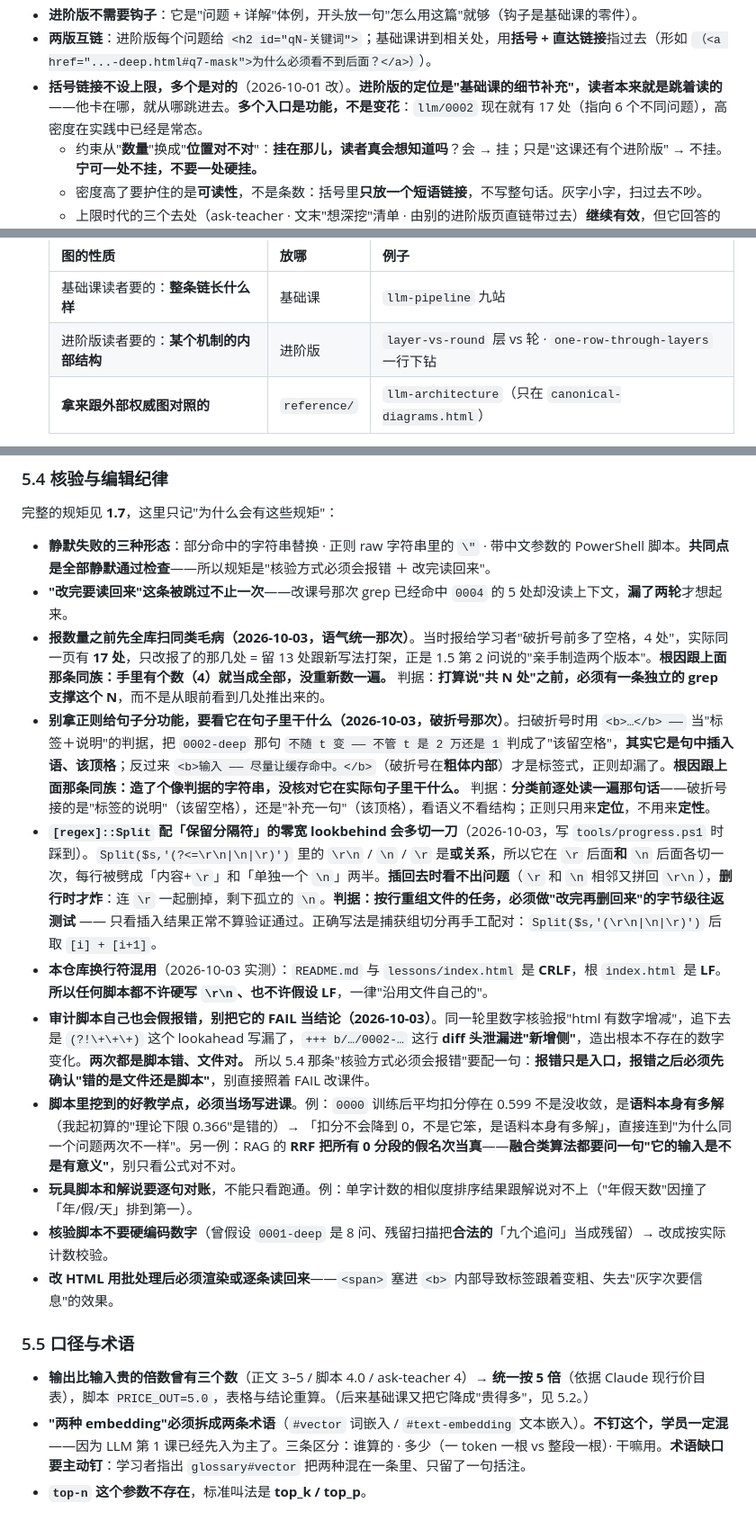
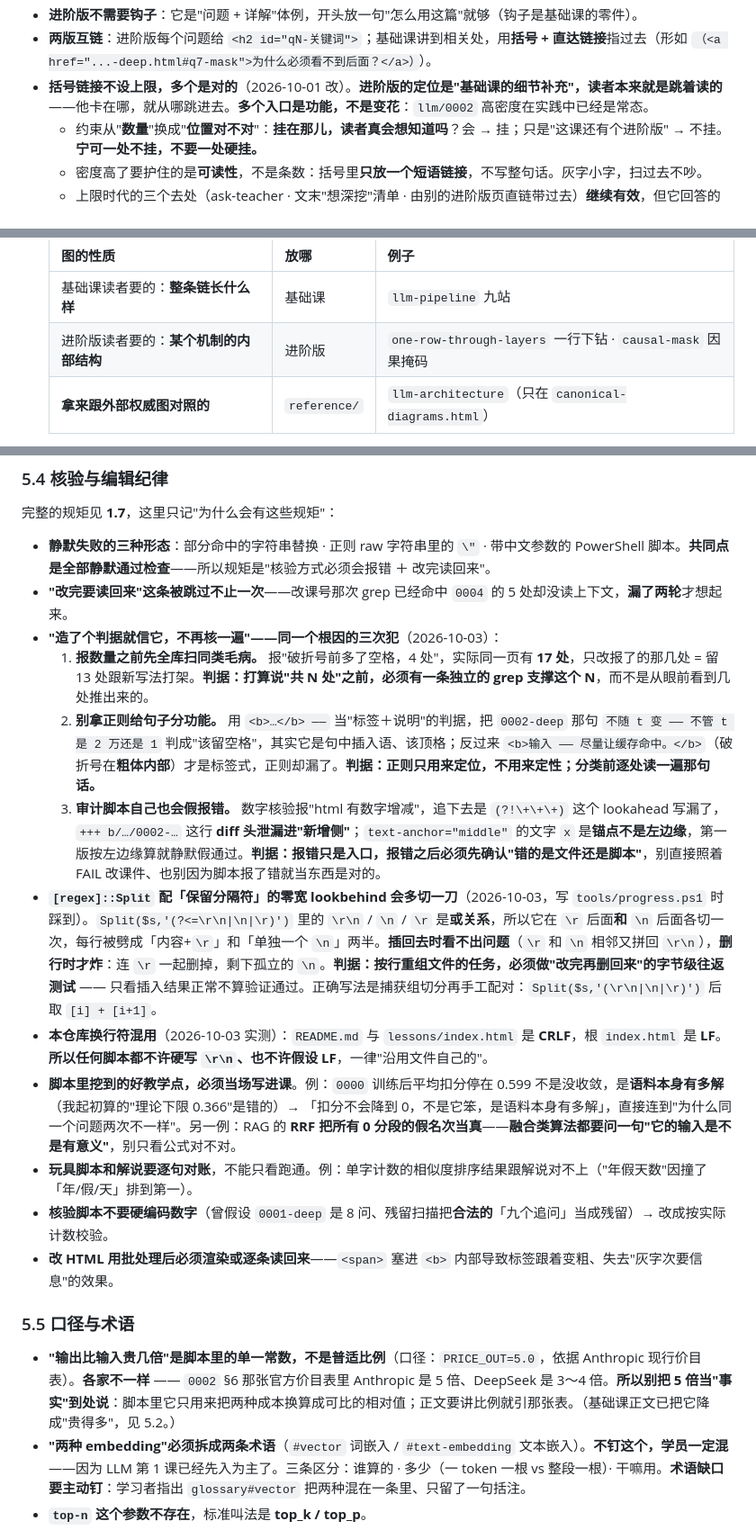
Before and after one commit to telecomshy/telecomshy-ai-lessons, a Markdown page: NOTES.md, 3 parts joined by grey strips. Shown at 90% size. Drawn GitHub-style.

```diff
--- a/NOTES.md
+++ b/NOTES.md
@@ -73,7 +73,7 @@
 - **进阶版每条正文第一句点明出处**："对应基础课第 X 节"，让它脱离基础课也读得懂。
 - **进阶版不需要钩子**：它是"问题 + 详解"体例，开头放一句"怎么用这篇"就够（钩子是基础课的零件）。
 - **两版互链**：进阶版每个问题给 `<h2 id="qN-关键词">`；基础课讲到相关处，用**括号 + 直达链接**指过去（形如 `（<a href="...-deep.html#q7-mask">为什么必须看不到后面？</a>）`）。
-- **括号链接不设上限，多个是对的**（2026-10-01 改）。**进阶版的定位是"基础课的细节补充"，读者本来就是跳着读的**——他卡在哪，就从哪跳进去。**多个入口是功能，不是变花**：`llm/0002` 现在就有 17 处（指向 6 个不同问题），高密度在实践中已经是常态。
+- **括号链接不设上限，多个是对的**（2026-10-01 改）。**进阶版的定位是"基础课的细节补充"，读者本来就是跳着读的**——他卡在哪，就从哪跳进去。**多个入口是功能，不是变花**：`llm/0002` 高密度在实践中已经是常态。
   - 约束从"**数量**"换成"**位置对不对**"：**挂在那儿，读者真会想知道吗**？会 → 挂；只是"这课还有个进阶版" → 不挂。**宁可一处不挂，不要一处硬挂。**
   - 密度高了要护住的是**可读性**，不是条数：括号里**只放一个短语链接**，不写整句话。灰字小字，扫过去不吵。
   - 上限时代的三个去处（ask-teacher · 文末"想深挖"清单 · 由别的进阶版页直链带过去）**继续有效**，但它回答的是"这条该放哪"，**不是"放不下"**。
@@ -85,7 +85,7 @@
   | 图的性质 | 放哪 | 例子 |
   |---|---|---|
   | 基础课读者要的：**整条链长什么样** | 基础课 | `llm-pipeline` 九站 |
-  | 进阶版读者要的：**某个机制的内部结构** | 进阶版 | `layer-vs-round` 层 vs 轮 · `one-row-through-layers` 一行下钻 |
+  | 进阶版读者要的：**某个机制的内部结构** | 进阶版 | `one-row-through-layers` 一行下钻 · `causal-mask` 因果掩码 |
   | **拿来跟外部权威图对照的** | `reference/` | `llm-architecture`（只在 `canonical-diagrams.html`） |
 
   **`reference/` 是图的第三个合法去处，不是孤儿区。** 一张图进 `reference/` 的条件：它是**对照/速查**性质的，且那一页有它存在的理由（"读者会拿它跟别的东西比"）。
@@ -273,18 +267,19 @@
 完整的规矩见 **1.7**，这里只记"为什么会有这些规矩"：
 - **静默失败的三种形态**：部分命中的字符串替换 · 正则 raw 字符串里的 `\"` · 带中文参数的 PowerShell 脚本。**共同点是全部静默通过检查**——所以规矩是"核验方式必须会报错 ＋ 改完读回来"。
 - **"改完要读回来"这条被跳过不止一次**——改课号那次 grep 已经命中 `0004` 的 5 处却没读上下文，**漏了两轮**才想起来。
-- **报数量之前先全库扫同类毛病（2026-10-03，语气统一那次）**。当时报给学习者"破折号前多了空格，4 处"，实际同一页有 **17 处**，只改报了的那几处 = 留 13 处跟新写法打架，正是 1.5 第 2 问说的"亲手制造两个版本"。**根因跟上面那条同族：手里有个数（4）就当成全部，没重新数一遍。** 判据：**打算说"共 N 处"之前，必须有一条独立的 grep 支撑这个 N**，而不是从眼前看到几处推出来的。
-- **别拿正则给句子分功能，要看它在句子里干什么（2026-10-03，破折号那次）**。扫破折号时用 `<b>…</b> ——` 当"标签＋说明"的判据，把 `0002-deep` 那句 `不随 t 变 —— 不管 t 是 2 万还是 1` 判成了"该留空格"，**其实它是句中插入语、该顶格**；反过来 `<b>输入 —— 尽量让缓存命中。</b>`（破折号在**粗体内部**）才是标签式，正则却漏了。**根因跟上面那条同族：造了个像判据的字符串，没核对它在实际句子里干什么。** 判据：**分类前逐处读一遍那句话**——破折号接的是"标签的说明"（该留空格），还是"补充一句"（该顶格），看语义不看结构；正则只用来**定位**，不用来**定性**。
+- **"造了个判据就信它，不再核一遍"——同一个根因的三次犯**（2026-10-03）：
+  1. **报数量之前先全库扫同类毛病。** 报"破折号前多了空格，4 处"，实际同一页有 **17 处**，只改报了的那几处 = 留 13 处跟新写法打架。**判据：打算说"共 N 处"之前，必须有一条独立的 grep 支撑这个 N**，而不是从眼前看到几处推出来的。
+  2. **别拿正则给句子分功能。** 用 `<b>…</b> ——` 当"标签＋说明"的判据，把 `0002-deep` 那句 `不随 t 变 —— 不管 t 是 2 万还是 1` 判成"该留空格"，其实它是句中插入语、该顶格；反过来 `<b>输入 —— 尽量让缓存命中。</b>`（破折号在**粗体内部**）才是标签式，正则却漏了。**判据：正则只用来定位，不用来定性；分类前逐处读一遍那句话。**
+  3. **审计脚本自己也会假报错。** 数字核验报"html 有数字增减"，追下去是 `(?!\+\+\+)` 这个 lookahead 写漏了，`+++ b/…/0002-…` 这行 **diff 头泄漏进"新增侧"**；`text-anchor="middle"` 的文字 `x` 是**锚点不是左边缘**，第一版按左边缘算就静默假通过。**判据：报错只是入口，报错之后必须先确认"错的是文件还是脚本"**，别直接照着 FAIL 改课件、也别因为脚本报了错就当东西是对的。
 - **`[regex]::Split` 配「保留分隔符」的零宽 lookbehind 会多切一刀**（2026-10-03，写 `tools/progress.ps1` 时踩到）。`Split($s,'(?<=\r\n|\n|\r)')` 里的 `\r\n` / `\n` / `\r` 是**或关系**，所以它在 `\r` 后面**和** `\n` 后面各切一次，每行被劈成「内容+`\r`」和「单独一个 `\n`」两半。**插回去时看不出问题**（`\r` 和 `\n` 相邻又拼回 `\r\n`），**删行时才炸**：连 `\r` 一起删掉，剩下孤立的 `\n`。**判据：按行重组文件的任务，必须做"改完再删回来"的字节级往返测试** —— 只看插入结果正常不算验证通过。正确写法是捕获组切分再手工配对：`Split($s,'(\r\n|\n|\r)')` 后取 `[i] + [i+1]`。
 - **本仓库换行符混用**（2026-10-03 实测）：`README.md` 与 `lessons/index.html` 是 **CRLF**，根 `index.html` 是 **LF**。**所以任何脚本都不许硬写 `\r\n`、也不许假设 LF**，一律"沿用文件自己的"。
-- **审计脚本自己也会假报错，别把它的 FAIL 当结论（2026-10-03）**。同一轮里数字核验报"html 有数字增减"，追下去是 `(?!\+\+\+)` 这个 lookahead 写漏了，`+++ b/…/0002-…` 这行 **diff 头泄漏进"新增侧"**，造出根本不存在的数字变化。**两次都是脚本错、文件对。** 所以 5.4 那条"核验方式必须会报错"要配一句：**报错只是入口，报错之后必须先确认"错的是文件还是脚本"**，别直接照着 FAIL 改课件。
 - **脚本里挖到的好教学点，必须当场写进课**。例：`0000` 训练后平均扣分停在 0.599 不是没收敛，是**语料本身有多解**（我起初算的"理论下限 0.366"是错的）→ 「扣分不会降到 0，不是它笨，是语料本身有多解」，直接连到"为什么同一个问题两次不一样"。另一例：RAG 的 **RRF 把所有 0 分段的假名次当真**——**融合类算法都要问一句"它的输入是不是有意义"**，别只看公式对不对。
 - **玩具脚本和解说要逐句对账**，不能只看跑通。例：单字计数的相似度排序结果跟解说对不上（"年假天数"因撞了「年/假/天」排到第一）。
 - **核验脚本不要硬编码数字**（曾假设 `0001-deep` 是 8 问、残留扫描把**合法的**「九个追问」当成残留）→ 改成按实际计数校验。
 - **改 HTML 用批处理后必须渲染或逐条读回来**——`<span>` 塞进 `<b>` 内部导致标签跟着变粗、失去"灰字次要信息"的效果。
 
 ### 5.5 口径与术语
-- **输出比输入贵的倍数曾有三个数**（正文 3–5 / 脚本 4.0 / ask-teacher 4）→ **统一按 5 倍**（依据 Claude 现行价目表），脚本 `PRICE_OUT=5.0`，表格与结论重算。（后来基础课又把它降成"贵得多"，见 5.2。）
+- **"输出比输入贵几倍"是脚本里的单一常数，不是普适比例**（口径：`PRICE_OUT=5.0`，依据 Anthropic 现行价目表）。**各家不一样** —— `0002` §6 那张官方价目表里 Anthropic 是 5 倍、DeepSeek 是 3～4 倍。**所以别把 5 倍当"事实"到处说**：脚本里它只用来把两种成本换算成可比的相对值；正文要讲比例就引那张表。（基础课正文已把它降成"贵得多"，见 5.2。）
 - **"两种 embedding"必须拆成两条术语**（`#vector` 词嵌入 / `#text-embedding` 文本嵌入）。**不钉这个，学员一定混**——因为 LLM 第 1 课已经先入为主了。三条区分：谁算的 · 多少（一 token 一根 vs 整段一根）· 干嘛用。**术语缺口要主动钉**：学习者指出 `glossary#vector` 把两种混在一条里、只留了一句括注。
 - **`top-n` 这个参数不存在**，标准叫法是 **top_k / top_p**。
 - **一手资料要注明是几手**：Chroma 那组数字取自公开综述转引、**未读原始报告**；DistServe/Sarathi 的数字取自 Weka 综述转述。**分不清就明说分不清**，不要含混过去。
```
Also changed, not shown: other parts of NOTES.md (+31 -38 lines).
